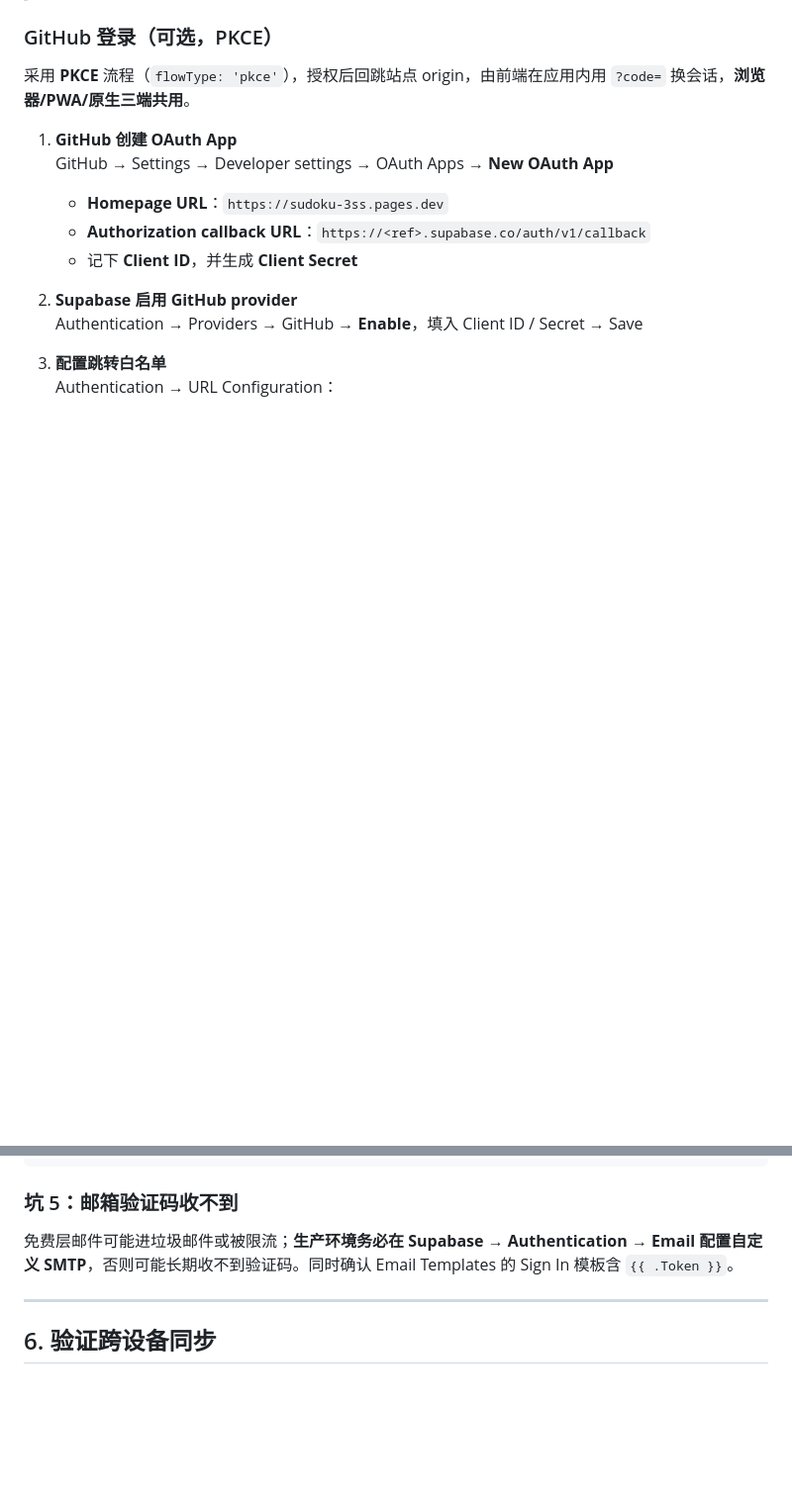
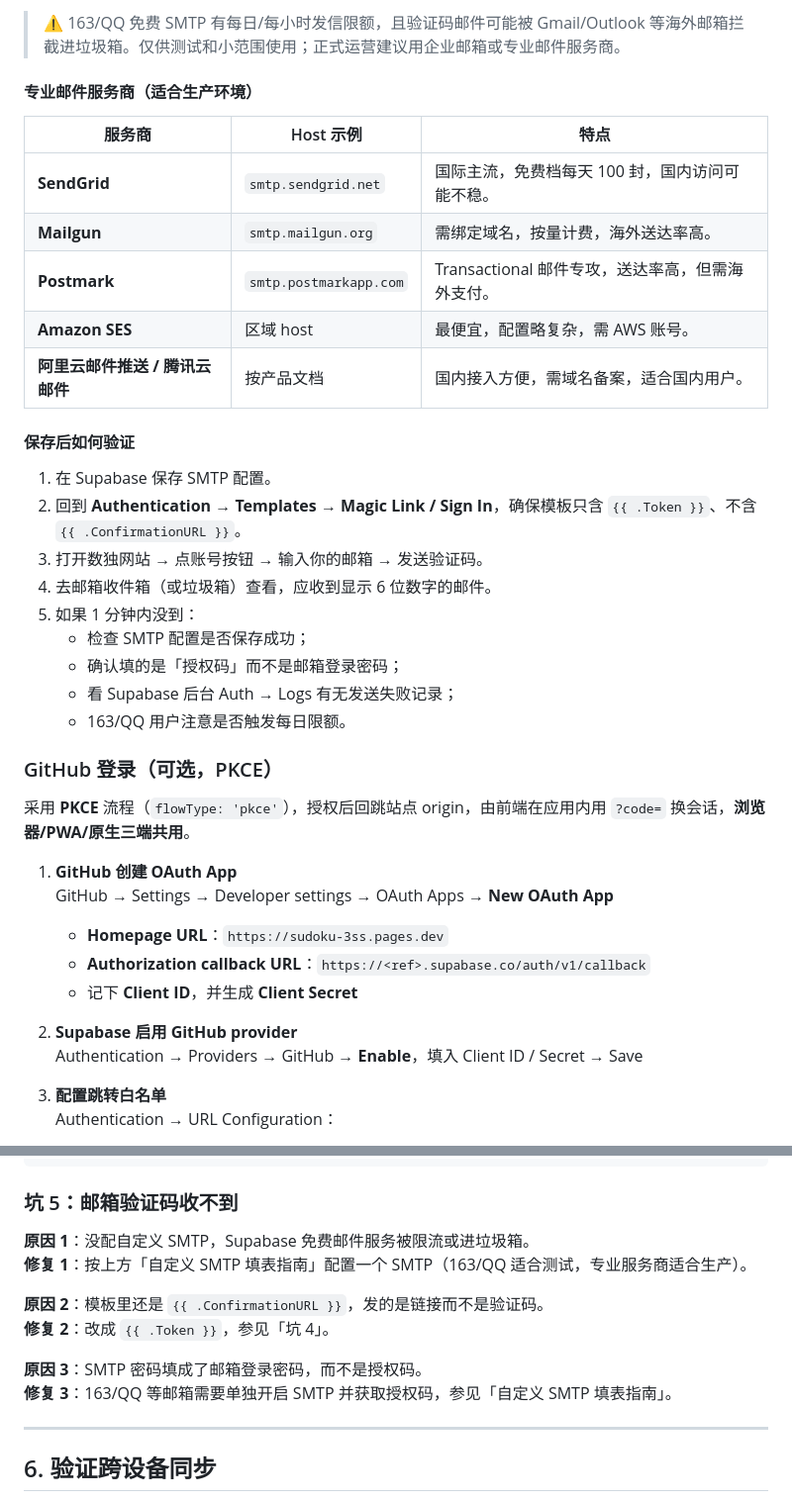
Before and after one commit to GuoSirius/sudoku, a Markdown page: supabase/SETUP_GUIDE.md, 2 parts joined by grey strips. Shown at 99% size. Rendered like a GitHub page; blank space fills up the shorter version.

```diff
--- a/supabase/SETUP_GUIDE.md
+++ b/supabase/SETUP_GUIDE.md
@@ -91,3 +123,26 @@ create policy "user_data_own_row" on public.user_data
+> ⚠️ 163/QQ 免费 SMTP 有每日/每小时发信限额，且验证码邮件可能被 Gmail/Outlook 等海外邮箱拦截进垃圾箱。仅供测试和小范围使用；正式运营建议用企业邮箱或专业邮件服务商。
+
+#### 专业邮件服务商（适合生产环境）
+
+| 服务商 | Host 示例 | 特点 |
+|--------|-----------|------|
+| **SendGrid** | `smtp.sendgrid.net` | 国际主流，免费档每天 100 封，国内访问可能不稳。 |
+| **Mailgun** | `smtp.mailgun.org` | 需绑定域名，按量计费，海外送达率高。 |
+| **Postmark** | `smtp.postmarkapp.com` | Transactional 邮件专攻，送达率高，但需海外支付。 |
+| **Amazon SES** | 区域 host | 最便宜，配置略复杂，需 AWS 账号。 |
+| **阿里云邮件推送 / 腾讯云邮件** | 按产品文档 | 国内接入方便，需域名备案，适合国内用户。 |
+
+#### 保存后如何验证
+
+1. 在 Supabase 保存 SMTP 配置。
+2. 回到 **Authentication → Templates → Magic Link / Sign In**，确保模板只含 `{{ .Token }}`、不含 `{{ .ConfirmationURL }}`。
+3. 打开数独网站 → 点账号按钮 → 输入你的邮箱 → 发送验证码。
+4. 去邮箱收件箱（或垃圾箱）查看，应收到显示 6 位数字的邮件。
+5. 如果 1 分钟内没到：
+   - 检查 SMTP 配置是否保存成功；
+   - 确认填的是「授权码」而不是邮箱登录密码；
+   - 看 Supabase 后台 Auth → Logs 有无发送失败记录；
+   - 163/QQ 用户注意是否触发每日限额。
 
 ### GitHub 登录（可选，PKCE）
 
@@ -154,7 +209,14 @@ create policy "user_data_own_row" on public.user_data
 
 ### 坑 5：邮箱验证码收不到
 
-免费层邮件可能进垃圾邮件或被限流；**生产环境务必在 Supabase → Authentication → Email 配置自定义 SMTP**，否则可能长期收不到验证码。同时确认 Email Templates 的 Sign In 模板含 `{{ .Token }}`。
+**原因 1**：没配自定义 SMTP，Supabase 免费邮件服务被限流或进垃圾箱。
+**修复 1**：按上方「自定义 SMTP 填表指南」配置一个 SMTP（163/QQ 适合测试，专业服务商适合生产）。
+
+**原因 2**：模板里还是 `{{ .ConfirmationURL }}`，发的是链接而不是验证码。
+**修复 2**：改成 `{{ .Token }}`，参见「坑 4」。
+
+**原因 3**：SMTP 密码填成了邮箱登录密码，而不是授权码。
+**修复 3**：163/QQ 等邮箱需要单独开启 SMTP 并获取授权码，参见「自定义 SMTP 填表指南」。
 
 ---
 
```
Also changed, not shown: other parts of supabase/SETUP_GUIDE.md (+36 -4 lines).
